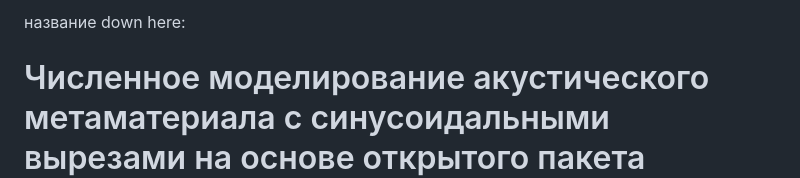
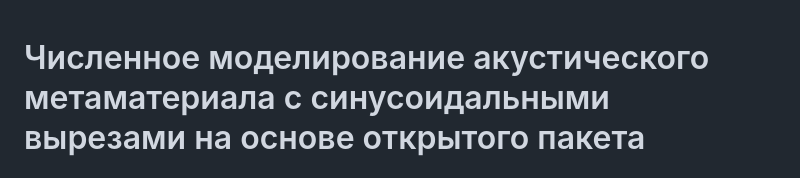
Before and after one commit to parfenovma/metamaterials, a Markdown page: src/text/draft1.md, the part around the change. Drawn GitHub-style.

Commit message:
initial text

```diff
--- a/src/text/draft1.md
+++ b/src/text/draft1.md
@@ -1,5 +1,3 @@
-
-название down here:
 
 # Численное моделирование акустического метаматериала с синусоидальными вырезами на основе открытого пакета Gridap.jl"
 
```
